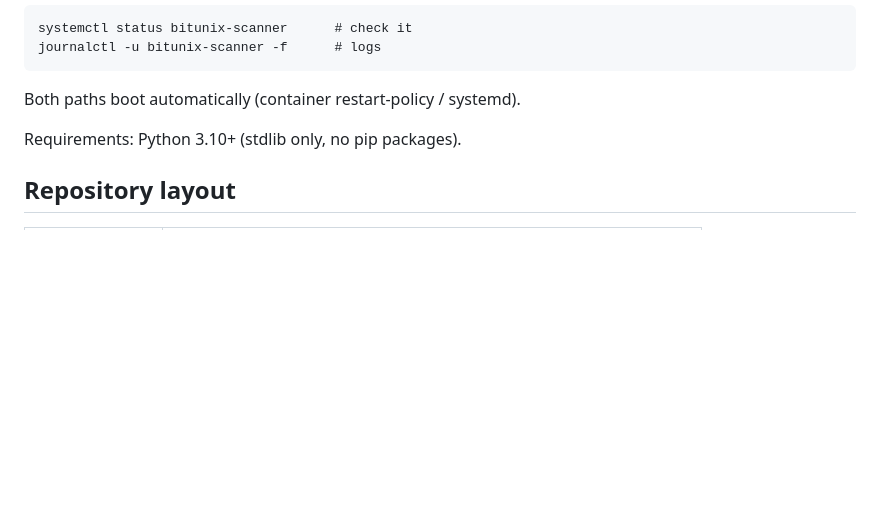
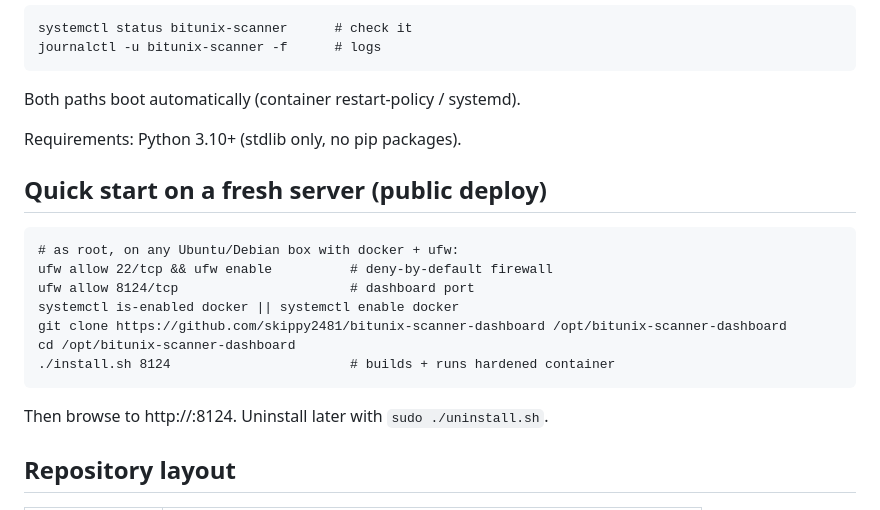
Before and after one commit to skippy2481/bitunix-scanner-dashboard, a Markdown page: README.md, the part around the change. GitHub-like rendering; blank space fills up the shorter version.

Commit message:
Add fresh-server quick start to README

```diff
--- a/README.md
+++ b/README.md
@@ -52,6 +52,18 @@ Both paths boot automatically (container restart-policy / systemd).
 
 Requirements: Python 3.10+ (stdlib only, no pip packages).
 
+## Quick start on a fresh server (public deploy)
+
+    # as root, on any Ubuntu/Debian box with docker + ufw:
+    ufw allow 22/tcp && ufw enable          # deny-by-default firewall
+    ufw allow 8124/tcp                      # dashboard port
+    systemctl is-enabled docker || systemctl enable docker
+    git clone https://github.com/skippy2481/bitunix-scanner-dashboard /opt/bitunix-scanner-dashboard
+    cd /opt/bitunix-scanner-dashboard
+    ./install.sh 8124                       # builds + runs hardened container
+
+Then browse to http://<server-ip>:8124. Uninstall later with `sudo ./uninstall.sh`.
+
 ## Repository layout
 
 | Path | Contents |
```
